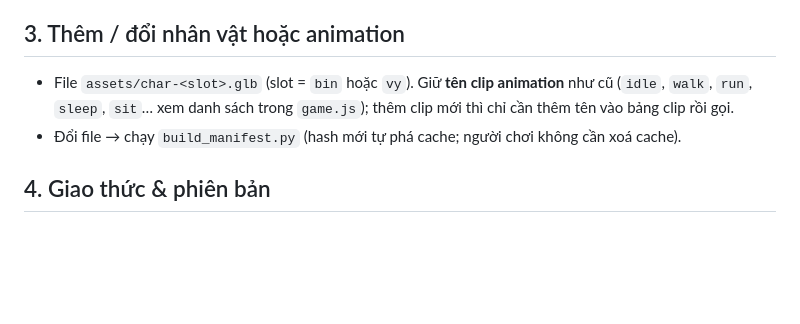
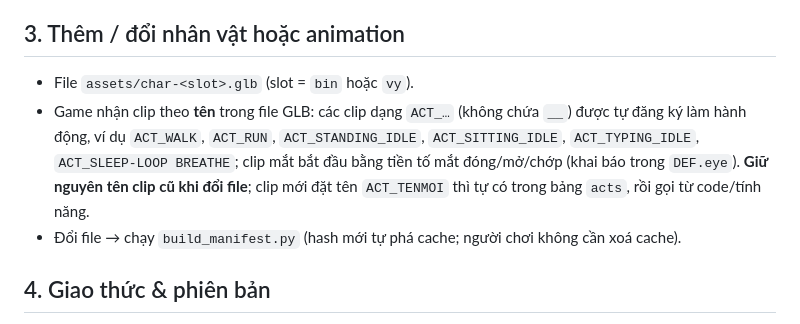
Before and after one commit to 24540300825-lab/vybin-multiplayer, a Markdown page: docs/EXTENDING.md, the part around the change. GitHub-like rendering; blank space fills up the shorter version.

Commit message:
docs: correct animation clip naming
Co-Authored-By: Claude Sonnet 5.5 <noreply@anthropic.com>
Claude-Session: https://claude.ai/code/session_011WJzm7vtvdQCXCqkb4PMEa

```diff
--- a/docs/EXTENDING.md
+++ b/docs/EXTENDING.md
@@ -34,7 +34,8 @@ Lỗi trong 1 tính năng chỉ làm **tính năng đó** tắt, game vẫn ch
 Mẹo cầu thang: đặt các bậc có tên đúng mẫu, mỗi cầu thang 1 nhóm mesh; game tự đo độ cao bậc bằng tia ray nên không cần số liệu tay.
 
 ## 3. Thêm / đổi nhân vật hoặc animation
-- File `assets/char-<slot>.glb` (slot = `bin` hoặc `vy`). Giữ **tên clip animation** như cũ (`idle`, `walk`, `run`, `sleep`, `sit`… xem danh sách trong `game.js`); thêm clip mới thì chỉ cần thêm tên vào bảng clip rồi gọi.
+- File `assets/char-<slot>.glb` (slot = `bin` hoặc `vy`).
+- Game nhận clip theo **tên** trong file GLB: các clip dạng `ACT_…` (không chứa `__`) được tự đăng ký làm hành động, ví dụ `ACT_WALK`, `ACT_RUN`, `ACT_STANDING_IDLE`, `ACT_SITTING_IDLE`, `ACT_TYPING_IDLE`, `ACT_SLEEP-LOOP BREATHE`; clip mắt bắt đầu bằng tiền tố mắt đóng/mở/chớp (khai báo trong `DEF.eye`). **Giữ nguyên tên clip cũ khi đổi file**; clip mới đặt tên `ACT_TENMOI` thì tự có trong bảng `acts`, rồi gọi từ code/tính năng.
 - Đổi file → chạy `build_manifest.py` (hash mới tự phá cache; người chơi không cần xoá cache).
 
 ## 4. Giao thức & phiên bản
```
